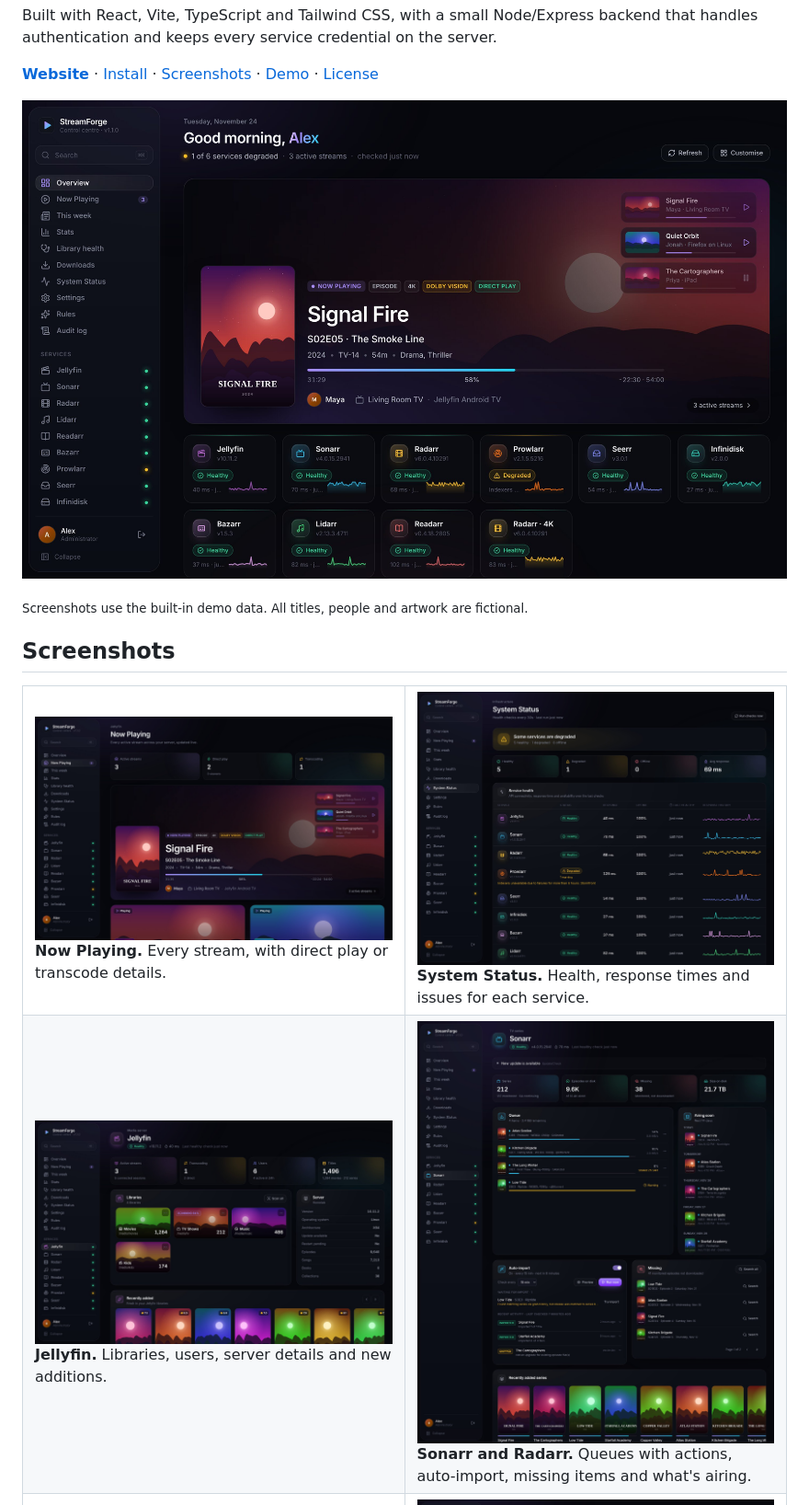
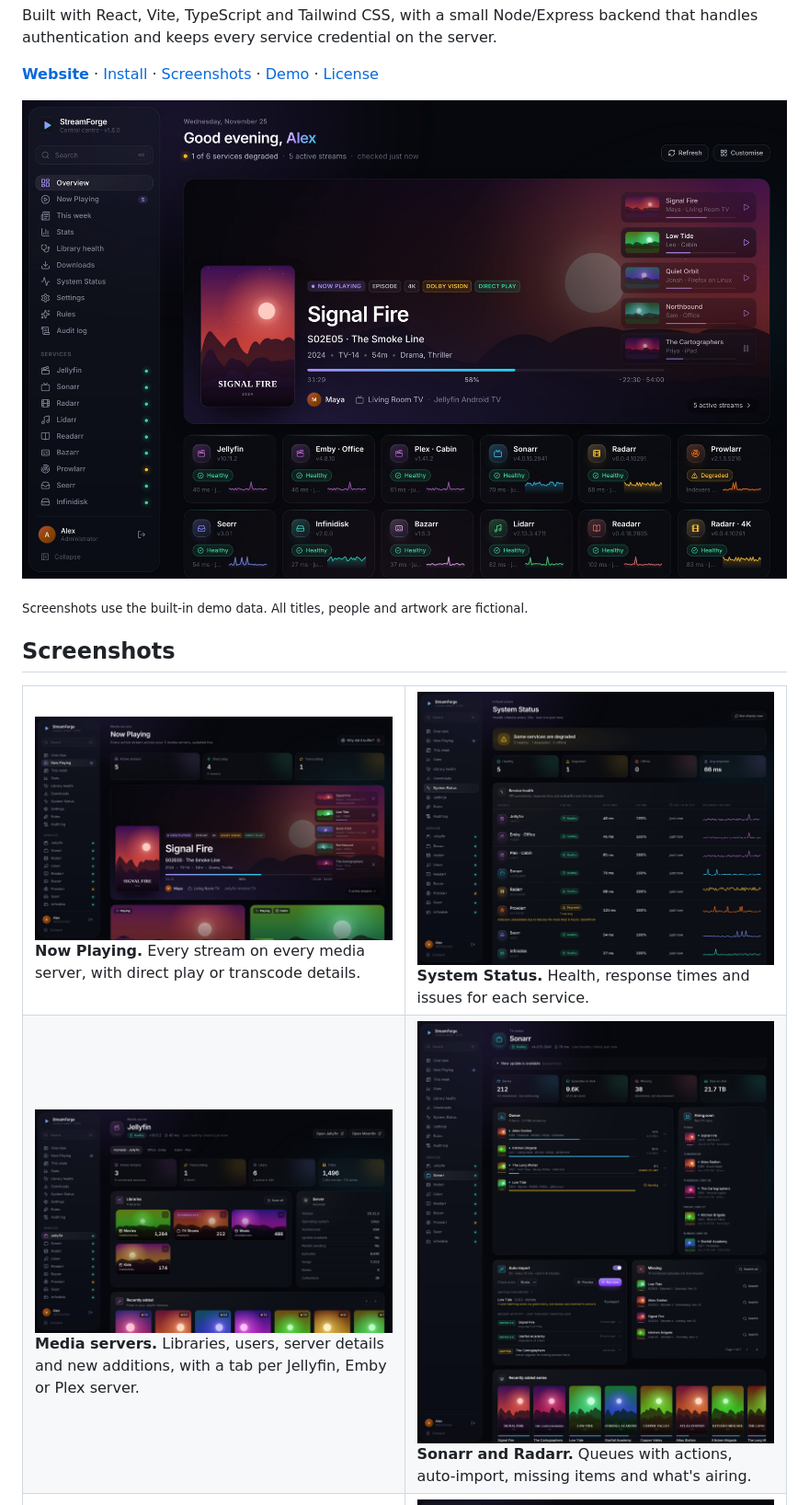
Before and after one commit to ashveebee/streamforge, a Markdown page: README.md, the part around the change. Shown at 92% size. Drawn GitHub-style; pictures changed too: docs/screenshots/dashboard.jpg, docs/screenshots/jellyfin.jpg, docs/screenshots/now-playing.jpg.

```diff
--- a/README.md
+++ b/README.md
@@ -20,11 +20,11 @@ server.
 
 <table>
   <tr>
-    <td width="50%"><a href="docs/screenshots/now-playing.jpg"><img src="docs/screenshots/now-playing.jpg" alt="Now Playing: every active stream with artwork, progress and playback details"></a><br><b>Now Playing.</b> Every stream, with direct play or transcode details.</td>
+    <td width="50%"><a href="docs/screenshots/now-playing.jpg"><img src="docs/screenshots/now-playing.jpg" alt="Now Playing: every active stream across Jellyfin, Emby and Plex with artwork, progress and playback details"></a><br><b>Now Playing.</b> Every stream on every media server, with direct play or transcode details.</td>
     <td width="50%"><a href="docs/screenshots/system.jpg"><img src="docs/screenshots/system.jpg" alt="System Status: health, response time and uptime for each service"></a><br><b>System Status.</b> Health, response times and issues for each service.</td>
   </tr>
   <tr>
-    <td><a href="docs/screenshots/jellyfin.jpg"><img src="docs/screenshots/jellyfin.jpg" alt="Jellyfin: libraries, server details and recently added items"></a><br><b>Jellyfin.</b> Libraries, users, server details and new additions.</td>
+    <td><a href="docs/screenshots/jellyfin.jpg"><img src="docs/screenshots/jellyfin.jpg" alt="Jellyfin page with tabs for a Jellyfin, an Emby and a Plex server: libraries, server details and recently added items"></a><br><b>Media servers.</b> Libraries, users, server details and new additions, with a tab per Jellyfin, Emby or Plex server.</td>
     <td><a href="docs/screenshots/sonarr.jpg"><img src="docs/screenshots/sonarr.jpg" alt="Sonarr: download queue, airing soon, auto-import and missing episodes"></a><br><b>Sonarr and Radarr.</b> Queues with actions, auto-import, missing items and what's airing.</td>
   </tr>
   <tr>
```
Also changed, not shown: docs/screenshots/phone-now-playing.jpg, docs/screenshots/settings.jpg, 2 other files.
